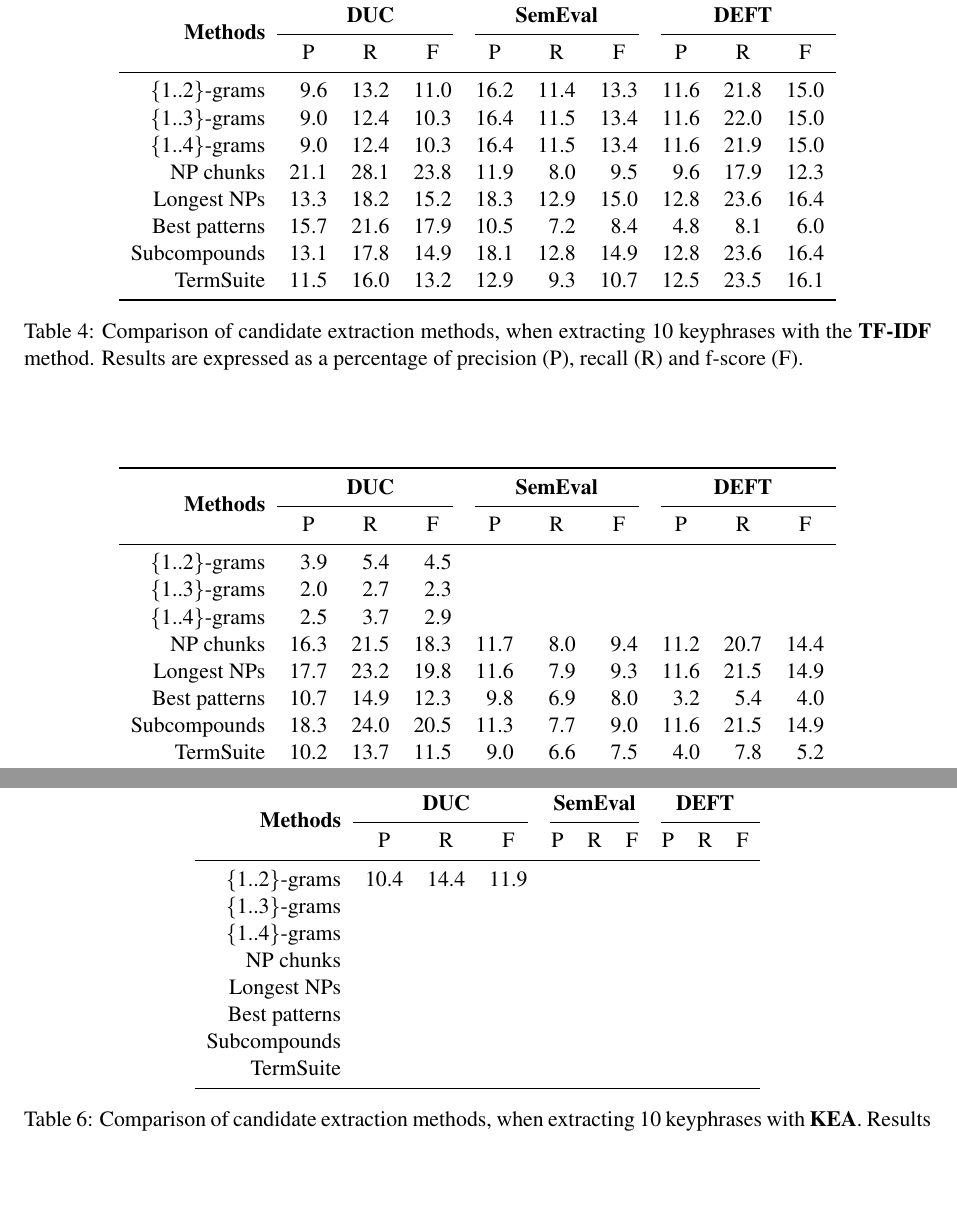
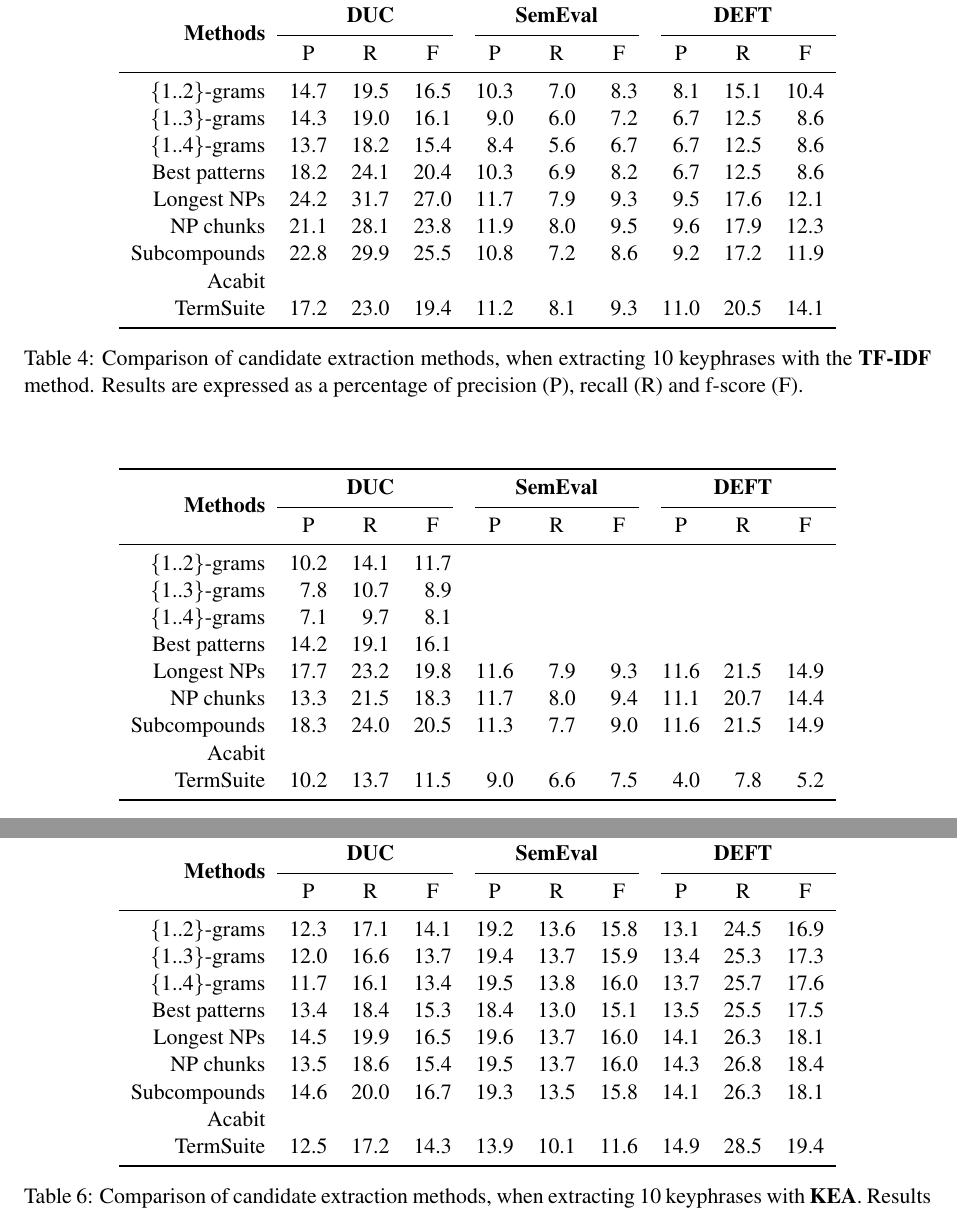
Before and after one commit to adrien-bougouin/nlp-publications, a LaTeX paper (eacl_2014/eacl2014.tex, which reads eacl_2014/input/candidate_extraction.tex): two parts of page 6 of 6, joined at a grey line, cut so that both start at the same text, the shorter picture padded with empty space. Compiled offline with pdfLaTeX.

Commit message:
modif presentation + resultats eacl

```diff
--- a/eacl_2014/input/candidate_extraction.tex
+++ b/eacl_2014/input/candidate_extraction.tex
@@ -282,14 +283,15 @@
         \cmidrule(r){2-4}\cmidrule(lr){5-7}\cmidrule(l){8-10}
         & P & R & F & P & R & F & P & R & F\\
         \midrule
-        \{1..2\}-grams & ${~~}$9.6 & 13.2 & 11.0 & 16.2 & 11.4 & 13.3 & 11.6 & 21.8 & 15.0\\
-        \{1..3\}-grams & ${~~}$9.0 & 12.4 & 10.3 & 16.4 & 11.5 & 13.4 & 11.6 & 22.0 & 15.0\\
-        \{1..4\}-grams & ${~~}$9.0 & 12.4 & 10.3 & 16.4 & 11.5 & 13.4 & 11.6 & 21.9 & 15.0\\
+        \{1..2\}-grams & 14.7 & 19.5 & 16.5 & 10.3 & $~~$7.0 & $~~$8.3 & $~~$8.1 & 15.1 & 10.4\\
+        \{1..3\}-grams & 14.3 & 19.0 & 16.1 & $~~$9.0 & $~~$6.0 & $~~$7.2 & $~~$6.7 & 12.5 & $~~$8.6\\
+        \{1..4\}-grams & 13.7 & 18.2 & 15.4 & $~~$8.4 & $~~$5.6 & $~~$6.7 & $~~$6.7 & 12.5 & $~~$8.6\\
+        Best patterns & 18.2 & 24.1 & 20.4 & 10.3 & $~~$6.9 & $~~$8.2 & $~~$6.7 & 12.5 & $~~$8.6\\
+        Longest NPs & 24.2 & 31.7 & 27.0 & 11.7 & $~~$7.9 & $~~$9.3 & $~~$9.5 & 17.6 & 12.1\\
         NP chunks & 21.1 & 28.1 & 23.8 & 11.9 & $~~$8.0 & $~~$9.5 & $~~$9.6 & 17.9 & 12.3\\
-        Longest NPs & 13.3 & 18.2 & 15.2 & 18.3 & 12.9 & 15.0 & 12.8 & 23.6 & 16.4\\
-        Best patterns & 15.7 & 21.6 & 17.9 & 10.5 & $~~$7.2 & $~~$8.4 & $~~$4.8 & $~~$8.1 & $~~$6.0\\
-        Subcompounds & 13.1 & 17.8 & 14.9 &18.1 & 12.8 & 14.9 & 12.8 & 23.6 & 16.4\\
-        TermSuite & 11.5 & 16.0 & 13.2 & 12.9 & ${~~}$9.3 & 10.7 & 12.5 & 23.5 & 16.1\\
+        Subcompounds & 22.8 & 29.9 & 25.5 & 10.8 & $~~$7.2 & $~~$8.6 & $~~$9.2 & 17.2 & 11.9\\
+        Acabit & & & & & & & & & \\
+        TermSuite & 17.2 & 23.0 & 19.4 & 11.2 & $~~$8.1 & $~~$9.3 & 11.0 & 20.5 & 14.1\\
         \bottomrule
       \end{tabular}
       \caption{Comparison of candidate extraction methods, when extracting 10
@@ -306,13 +308,14 @@
         \cmidrule(r){2-4}\cmidrule(lr){5-7}\cmidrule(l){8-10}
         & P & R & F & P & R & F & P & R & F\\
         \midrule
-        \{1..2\}-grams & $~~$3.9 & $~~$5.4 & $~~$4.5 & & & & & &\\
-        \{1..3\}-grams & $~~$2.0 & $~~$2.7 & $~~$2.3 & & & & & &\\
-        \{1..4\}-grams & $~~$2.5 & $~~$3.7 & $~~$2.9 & & & & & &\\
-        NP chunks & 16.3 & 21.5 & 18.3 & 11.7 & $~~$8.0 & $~~$9.4 & 11.2 & 20.7 & 14.4\\
+        \{1..2\}-grams & 10.2 & 14.1 & 11.7 & & & & & & \\
+        \{1..3\}-grams & $~~$7.8 & 10.7 & $~~$8.9 & & & & & & \\
+        \{1..4\}-grams & $~~$7.1 & $~~$9.7 & $~~$8.1 & & & & & & \\
+        Best patterns & 14.2 & 19.1 &16.1 & & & & & & \\
         Longest NPs & 17.7 & 23.2 & 19.8 & 11.6 & $~~$7.9 & $~~$9.3 & 11.6 & 21.5 & 14.9\\
-        Best patterns & 10.7 & 14.9 & 12.3 & $~~$9.8 & $~~$6.9 & $~~$8.0 & $~~$3.2 & $~~$5.4 & $~~$4.0\\
+        NP chunks & 13.3 & 21.5 & 18.3 & 11.7 & $~~$8.0 & $~~$9.4 & 11.1 & 20.7 & 14.4\\
         Subcompounds & 18.3 & 24.0 & 20.5 & 11.3 & $~~$7.7 & $~~$9.0 & 11.6 & 21.5 & 14.9\\
+        Acabit & & & & & & & & & \\
         TermSuite & 10.2 & 13.7 & 11.5 & $~~$9.0 & $~~$6.6 & $~~$7.5 & $~~$4.0 & $~~$7.8 & $~~$5.2\\
         \bottomrule
       \end{tabular}
@@ -330,14 +333,15 @@
         \cmidrule(r){2-4}\cmidrule(lr){5-7}\cmidrule(l){8-10}
         & P & R & F & P & R & F & P & R & F\\
         \midrule
-        \{1..2\}-grams & 10.4 & 14.4 & 11.9 & & & & & &\\
-        \{1..3\}-grams & & & & & & & & &\\
-        \{1..4\}-grams & & & & & & & & &\\
-        NP chunks & & & & & & & & &\\
-        Longest NPs & & & & & & & & &\\
-        Best patterns & & & & & & & & &\\
-        Subcompounds & & & & & & & & &\\
-        TermSuite & & & & & & & & &\\
+        \{1..2\}-grams & 12.3 & 17.1 & 14.1 & 19.2 & 13.6 & 15.8 & 13.1 & 24.5 & 16.9\\
+        \{1..3\}-grams & 12.0 & 16.6 & 13.7 & 19.4 & 13.7 & 15.9 & 13.4 & 25.3 & 17.3\\
+        \{1..4\}-grams & 11.7 & 16.1 & 13.4 & 19.5 & 13.8 & 16.0 & 13.7 & 25.7 & 17.6\\
+        Best patterns & 13.4 & 18.4 & 15.3 & 18.4 & 13.0 & 15.1 & 13.5 & 25.5 & 17.5\\
+        Longest NPs & 14.5 & 19.9 & 16.5 & 19.6 & 13.7 & 16.0 & 14.1 & 26.3 & 18.1\\
+        NP chunks & 13.5 & 18.6 & 15.4 & 19.5 & 13.7 & 16.0 & 14.3 & 26.8 & 18.4\\
+        Subcompounds & 14.6 & 20.0 & 16.7 & 19.3 & 13.5 & 15.8 & 14.1 & 26.3 & 18.1\\
+        Acabit & & & & & & & & & \\
+        TermSuite & 12.5 & 17.2 & 14.3 & 13.9 & 10.1 & 11.6 & 14.9 & 28.5 & 19.4\\
         \bottomrule
       \end{tabular}
       \caption{Comparison of candidate extraction methods, when extracting 10
```
Also changed, not shown: ijcnlp_2013/oral_presentation/input/topicrank.tex (+1 -1 lines), eacl_2014/eacl2014.pdf, eacl_2014/input/candidate_extraction.tex (17 more changed lines).
